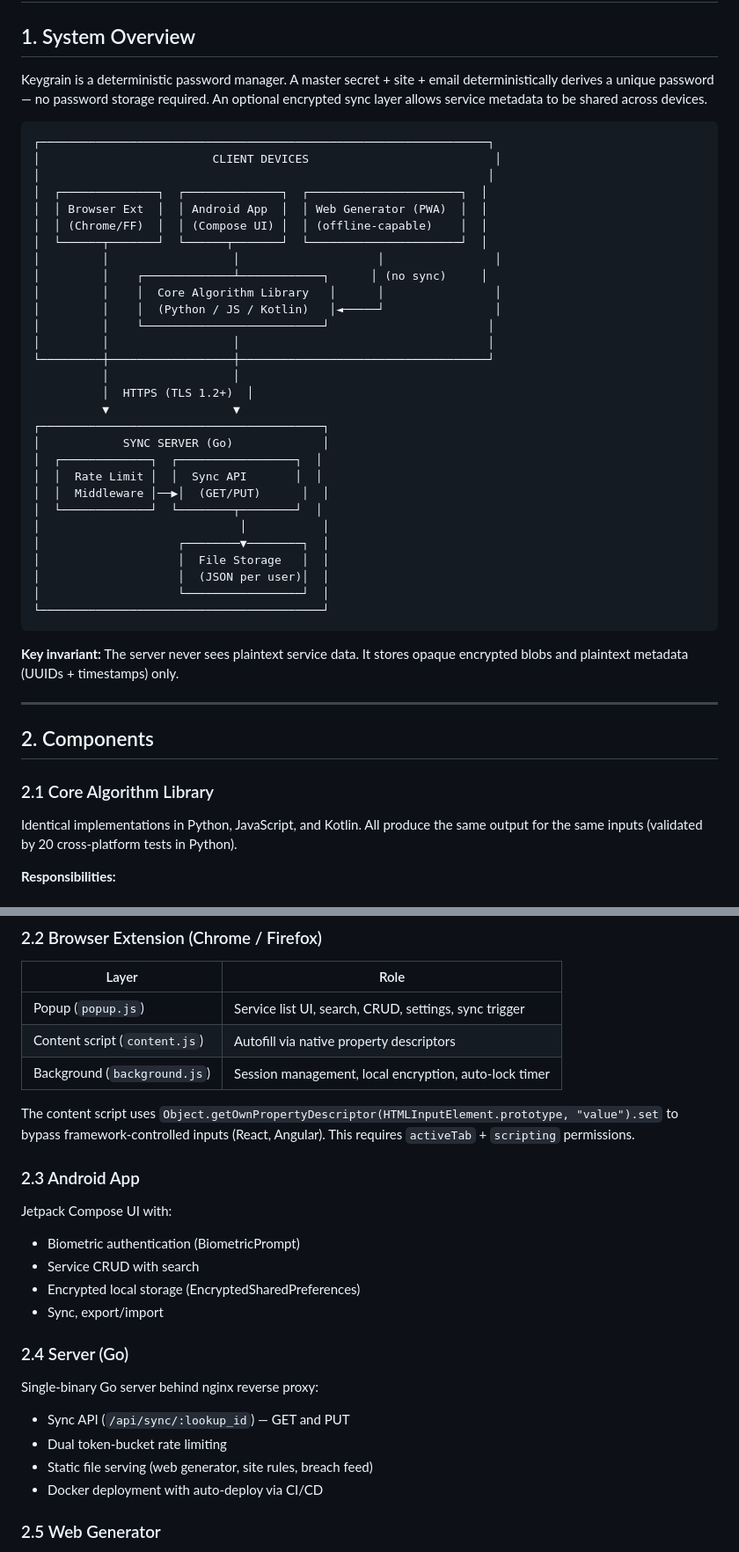
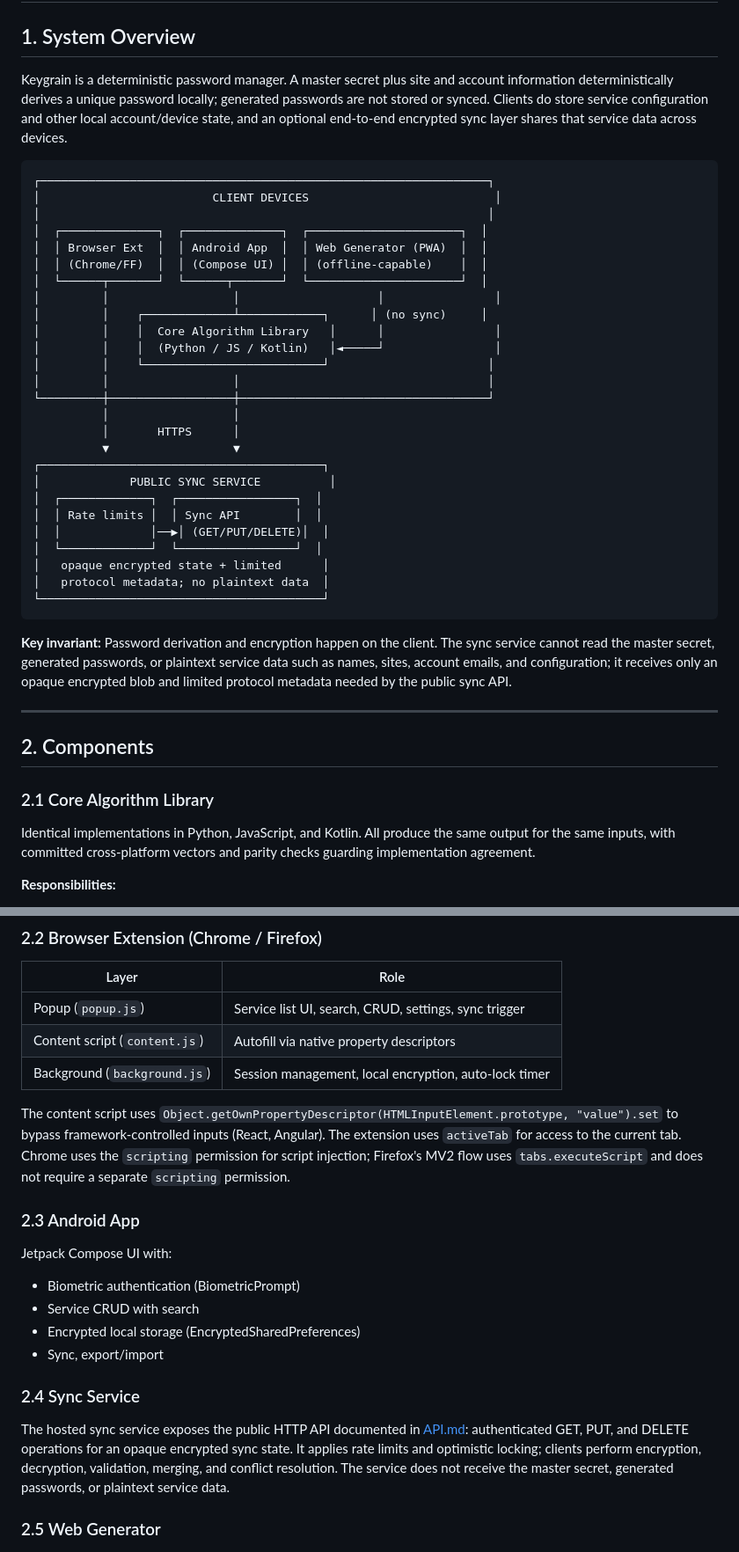
Before and after one commit to iheb-eddine/keygrain, a Markdown page: docs/architecture.md, 2 parts joined by grey strips. Shown at 88% size. Rendered like a GitHub page.

````diff
--- a/docs/architecture.md
+++ b/docs/architecture.md
@@ -2,7 +2,7 @@
 
 ## 1. System Overview
 
-Keygrain is a deterministic password manager. A master secret + site + email deterministically derives a unique password — no password storage required. An optional encrypted sync layer allows service metadata to be shared across devices.
+Keygrain is a deterministic password manager. A master secret plus site and account information deterministically derives a unique password locally; generated passwords are not stored or synced. Clients do store service configuration and other local account/device state, and an optional end-to-end encrypted sync layer shares that service data across devices.
 
 ```
 ┌─────────────────────────────────────────────────────────────────┐
@@ -20,23 +20,20 @@ Keygrain is a deterministic password manager. A master secret + site + email det
 │         │                  │                                    │
 └─────────┼──────────────────┼────────────────────────────────────┘
           │                  │
-          │  HTTPS (TLS 1.2+)  │
+          │       HTTPS      │
           ▼                  ▼
 ┌─────────────────────────────────────────┐
-│            SYNC SERVER (Go)             │
+│             PUBLIC SYNC SERVICE          │
 │  ┌─────────────┐  ┌─────────────────┐  │
-│  │  Rate Limit │  │  Sync API       │  │
-│  │  Middleware │──▶│  (GET/PUT)      │  │
-│  └─────────────┘  └────────┬────────┘  │
-│                             │           │
-│                    ┌────────▼────────┐  │
-│                    │  File Storage   │  │
-│                    │  (JSON per user)│  │
-│                    └─────────────────┘  │
+│  │ Rate limits │  │ Sync API        │  │
+│  │             │──▶│ (GET/PUT/DELETE)│  │
+│  └─────────────┘  └─────────────────┘  │
+│   opaque encrypted state + limited      │
+│   protocol metadata; no plaintext data  │
 └─────────────────────────────────────────┘
 ```
 
-**Key invariant:** The server never sees plaintext service data. It stores opaque encrypted blobs and plaintext metadata (UUIDs + timestamps) only.
+**Key invariant:** Password derivation and encryption happen on the client. The sync service cannot read the master secret, generated passwords, or plaintext service data such as names, sites, account emails, and configuration; it receives only an opaque encrypted blob and limited protocol metadata needed by the public sync API.
 
 ---
 
@@ -44,7 +41,7 @@ Keygrain is a deterministic password manager. A master secret + site + email det
 
 ### 2.1 Core Algorithm Library
 
-Identical implementations in Python, JavaScript, and Kotlin. All produce the same output for the same inputs (validated by 20 cross-platform tests in Python).
+Identical implementations in Python, JavaScript, and Kotlin. All produce the same output for the same inputs, with committed cross-platform vectors and parity checks guarding implementation agreement.
 
 **Responsibilities:**
 - Argon2id key strengthening
@@ -60,7 +57,7 @@ Identical implementations in Python, JavaScript, and Kotlin. All produce the sam
 | Content script (`content.js`) | Autofill via native property descriptors |
 | Background (`background.js`) | Session management, local encryption, auto-lock timer |
 
-The content script uses `Object.getOwnPropertyDescriptor(HTMLInputElement.prototype, "value").set` to bypass framework-controlled inputs (React, Angular). This requires `activeTab` + `scripting` permissions.
+The content script uses `Object.getOwnPropertyDescriptor(HTMLInputElement.prototype, "value").set` to bypass framework-controlled inputs (React, Angular). The extension uses `activeTab` for access to the current tab. Chrome uses the `scripting` permission for script injection; Firefox's MV2 flow uses `tabs.executeScript` and does not require a separate `scripting` permission.
 
 ### 2.3 Android App
 
@@ -70,13 +67,9 @@ Jetpack Compose UI with:
 - Encrypted local storage (EncryptedSharedPreferences)
 - Sync, export/import
 
-### 2.4 Server (Go)
+### 2.4 Sync Service
 
-Single-binary Go server behind nginx reverse proxy:
-- Sync API (`/api/sync/:lookup_id`) — GET and PUT
-- Dual token-bucket rate limiting
-- Static file serving (web generator, site rules, breach feed)
-- Docker deployment with auto-deploy via CI/CD
+The hosted sync service exposes the public HTTP API documented in [API.md](../API.md): authenticated GET, PUT, and DELETE operations for an opaque encrypted sync state. It applies rate limits and optimistic locking; clients perform encryption, decryption, validation, merging, and conflict resolution. The service does not receive the master secret, generated passwords, or plaintext service data.
 
 ### 2.5 Web Generator
 
````
Also changed, not shown: other parts of docs/architecture.md (+32 -72 lines).
